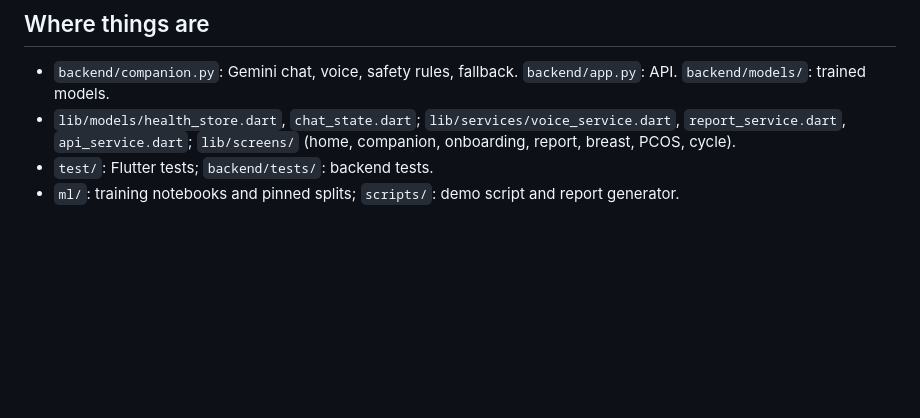
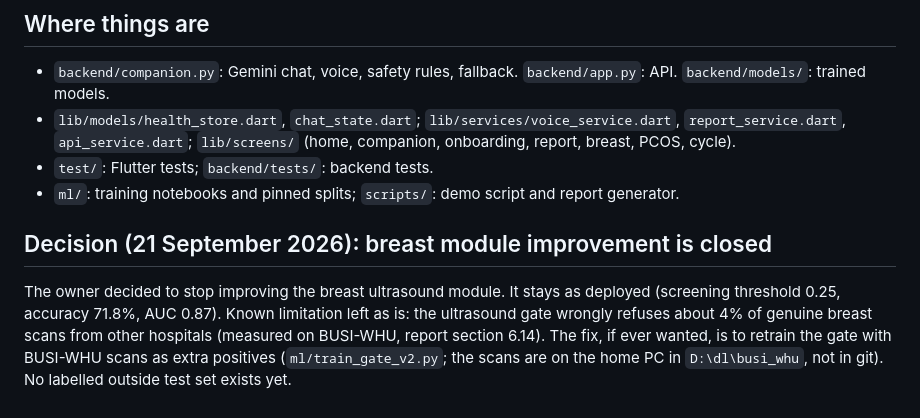
Before and after one commit to ammad-sajjad/Femora, a Markdown page: HANDOFF.md, the part around the change. Rendered like a GitHub page; blank space fills up the shorter version.

Commit message:
Handoff: breast module improvement closed, known gate limitation noted

```diff
--- a/HANDOFF.md
+++ b/HANDOFF.md
@@ -85,3 +85,7 @@ with `VIRTUAL_ENV=ml/.venv uv pip install python-docx pywin32` (the venvs are uv
 - `lib/models/health_store.dart`, `chat_state.dart`; `lib/services/voice_service.dart`, `report_service.dart`, `api_service.dart`; `lib/screens/` (home, companion, onboarding, report, breast, PCOS, cycle).
 - `test/`: Flutter tests; `backend/tests/`: backend tests.
 - `ml/`: training notebooks and pinned splits; `scripts/`: demo script and report generator.
+
+## Decision (21 September 2026): breast module improvement is closed
+The owner decided to stop improving the breast ultrasound module. It stays as deployed (screening threshold 0.25, accuracy 71.8%, AUC 0.87).
+Known limitation left as is: the ultrasound gate wrongly refuses about 4% of genuine breast scans from other hospitals (measured on BUSI-WHU, report section 6.14). The fix, if ever wanted, is to retrain the gate with BUSI-WHU scans as extra positives (`ml/train_gate_v2.py`; the scans are on the home PC in `D:\dl\busi_whu`, not in git). No labelled outside test set exists yet.
```
